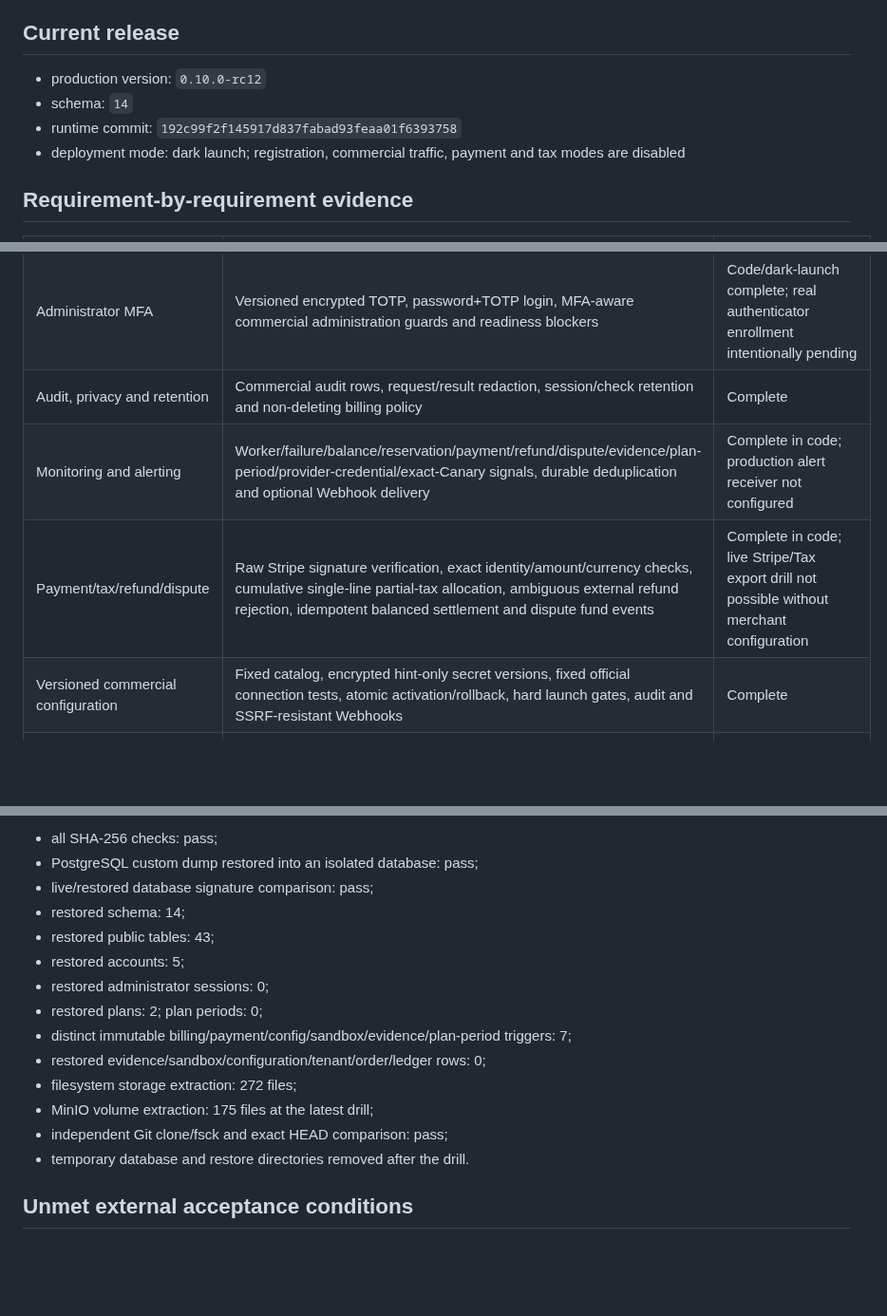
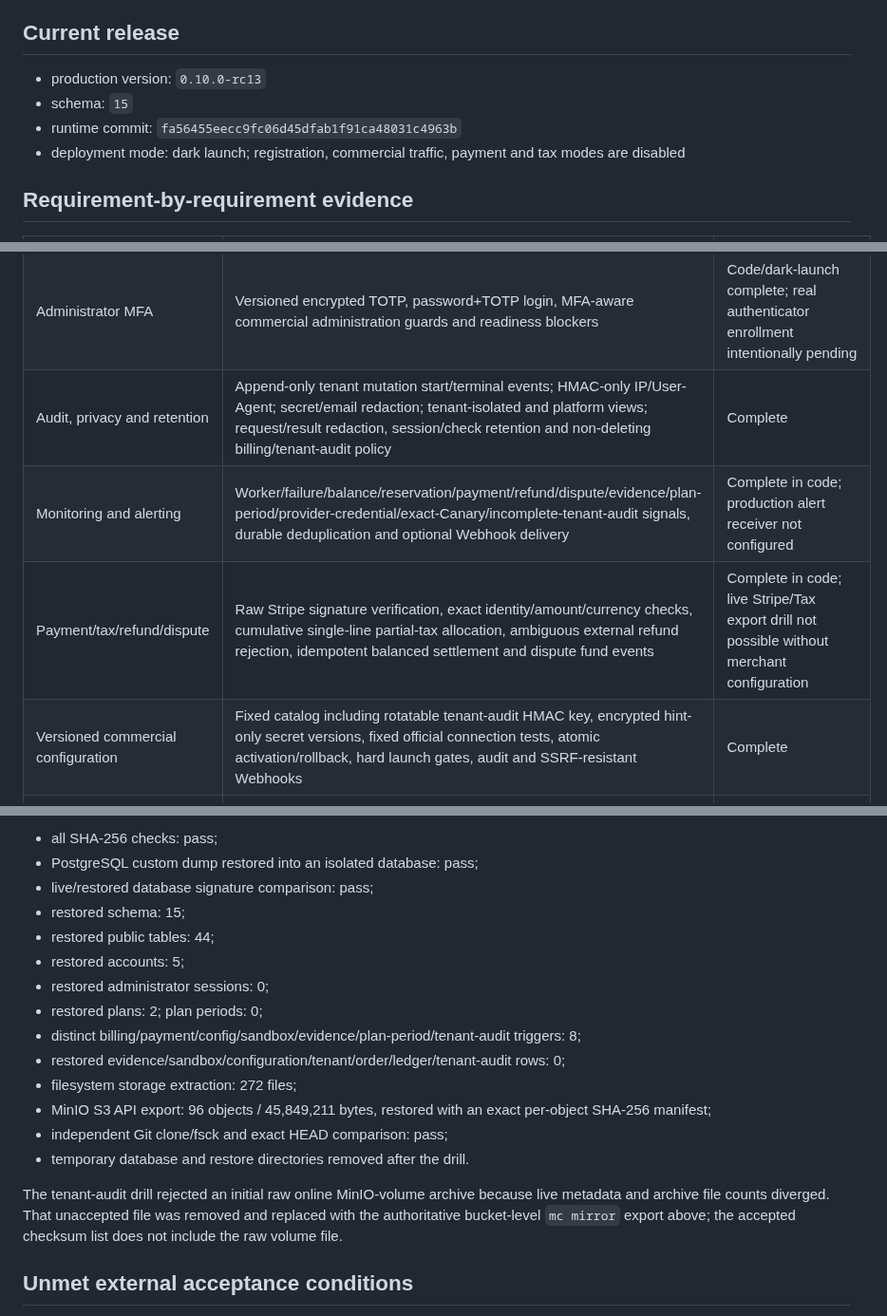
Before and after one commit to leilei6878-spec/relay-web-api, a Markdown page: docs/COMMERCIAL_COMPLETION_AUDIT.md, 3 parts joined by grey strips. Shown at 95% size. Drawn GitHub-style; blank space fills up the shorter version.

Commit message:
docs: record tenant audit dark launch

```diff
--- a/docs/COMMERCIAL_COMPLETION_AUDIT.md
+++ b/docs/COMMERCIAL_COMPLETION_AUDIT.md
@@ -8,9 +8,9 @@ complete when only design intent or a narrow test exists.
 
 ## Current release
 
-- production version: `0.10.0-rc12`
-- schema: `14`
-- runtime commit: `192c99f2f145917d837fabad93feaa01f6393758`
+- production version: `0.10.0-rc13`
+- schema: `15`
+- runtime commit: `fa56455eecc9fc06d45dfab1f91ca48031c4963b`
 - deployment mode: dark launch; registration, commercial traffic, payment and
   tax modes are disabled
 
@@ -32,10 +32,10 @@ complete when only design intent or a narrow test exists.
 | Tenant data isolation | Tenant-bound sessions/keys, tenant-filtered history/usage and no commercial exposure of account/Worker/proxy topology | Complete |
 | CSRF/Origin and session security | Customer HttpOnly/Secure cookies, CSRF double submit and session-level fresh MFA for high-risk mutations; trusted Origin checks; administrator SHA-256-only short sessions, Strict cookies, revoke/logout, distributed login throttle and loopback-only root recovery | Complete |
 | Administrator MFA | Versioned encrypted TOTP, password+TOTP login, MFA-aware commercial administration guards and readiness blockers | Code/dark-launch complete; real authenticator enrollment intentionally pending |
-| Audit, privacy and retention | Commercial audit rows, request/result redaction, session/check retention and non-deleting billing policy | Complete |
-| Monitoring and alerting | Worker/failure/balance/reservation/payment/refund/dispute/evidence/plan-period/provider-credential/exact-Canary signals, durable deduplication and optional Webhook delivery | Complete in code; production alert receiver not configured |
+| Audit, privacy and retention | Append-only tenant mutation start/terminal events; HMAC-only IP/User-Agent; secret/email redaction; tenant-isolated and platform views; request/result redaction, session/check retention and non-deleting billing/tenant-audit policy | Complete |
+| Monitoring and alerting | Worker/failure/balance/reservation/payment/refund/dispute/evidence/plan-period/provider-credential/exact-Canary/incomplete-tenant-audit signals, durable deduplication and optional Webhook delivery | Complete in code; production alert receiver not configured |
 | Payment/tax/refund/dispute | Raw Stripe signature verification, exact identity/amount/currency checks, cumulative single-line partial-tax allocation, ambiguous external refund rejection, idempotent balanced settlement and dispute fund events | Complete in code; live Stripe/Tax export drill not possible without merchant configuration |
-| Versioned commercial configuration | Fixed catalog, encrypted hint-only secret versions, fixed official connection tests, atomic activation/rollback, hard launch gates, audit and SSRF-resistant Webhooks | Complete |
+| Versioned commercial configuration | Fixed catalog including rotatable tenant-audit HMAC key, encrypted hint-only secret versions, fixed official connection tests, atomic activation/rollback, hard launch gates, audit and SSRF-resistant Webhooks | Complete |
 | External launch evidence | Append-only, SHA-256-bound, independently reviewed and expiring evidence for provider rights, model prices, canonical plan snapshots, legal/tax, live payments, email, HA, offsite restore, alerts, load, soak and CI; readiness/Checkout fail closed | Complete in code and dark-launch production; genuine external evidence is intentionally absent |
 | CI/CD release gates | GitHub Actions workflow runs all tests, type/lint/build, audit and SBOM | Workflow complete; cannot run remotely while GitHub push is denied |
 | HA production topology | Versioned contract requires 2 Gateways, 2 Workers, managed multi-AZ PostgreSQL/Redis and replicated object storage | Not deployed; current host is one Gateway, one Worker and one VPS data plane |
@@ -70,17 +70,23 @@ The corrected backup then passed the complete drill:
 - all SHA-256 checks: pass;
 - PostgreSQL custom dump restored into an isolated database: pass;
 - live/restored database signature comparison: pass;
-- restored schema: 14;
-- restored public tables: 43;
+- restored schema: 15;
+- restored public tables: 44;
 - restored accounts: 5;
 - restored administrator sessions: 0;
 - restored plans: 2; plan periods: 0;
-- distinct immutable billing/payment/config/sandbox/evidence/plan-period triggers: 7;
-- restored evidence/sandbox/configuration/tenant/order/ledger rows: 0;
+- distinct billing/payment/config/sandbox/evidence/plan-period/tenant-audit triggers: 8;
+- restored evidence/sandbox/configuration/tenant/order/ledger/tenant-audit rows: 0;
 - filesystem storage extraction: 272 files;
-- MinIO volume extraction: 175 files at the latest drill;
+- MinIO S3 API export: 96 objects / 45,849,211 bytes, restored with an exact
+  per-object SHA-256 manifest;
 - independent Git clone/fsck and exact HEAD comparison: pass;
 - temporary database and restore directories removed after the drill.
+
+The tenant-audit drill rejected an initial raw online MinIO-volume archive
+because live metadata and archive file counts diverged. That unaccepted file
+was removed and replaced with the authoritative bucket-level `mc mirror`
+export above; the accepted checksum list does not include the raw volume file.
 
 ## Unmet external acceptance conditions
 
```
Also changed, not shown: other parts of docs/COMMERCIAL_COMPLETION_AUDIT.md (+2 -2 lines), docs/TENANT_AUDIT_DARK_LAUNCH_ACCEPTANCE.md (added, +95 -0 lines).
